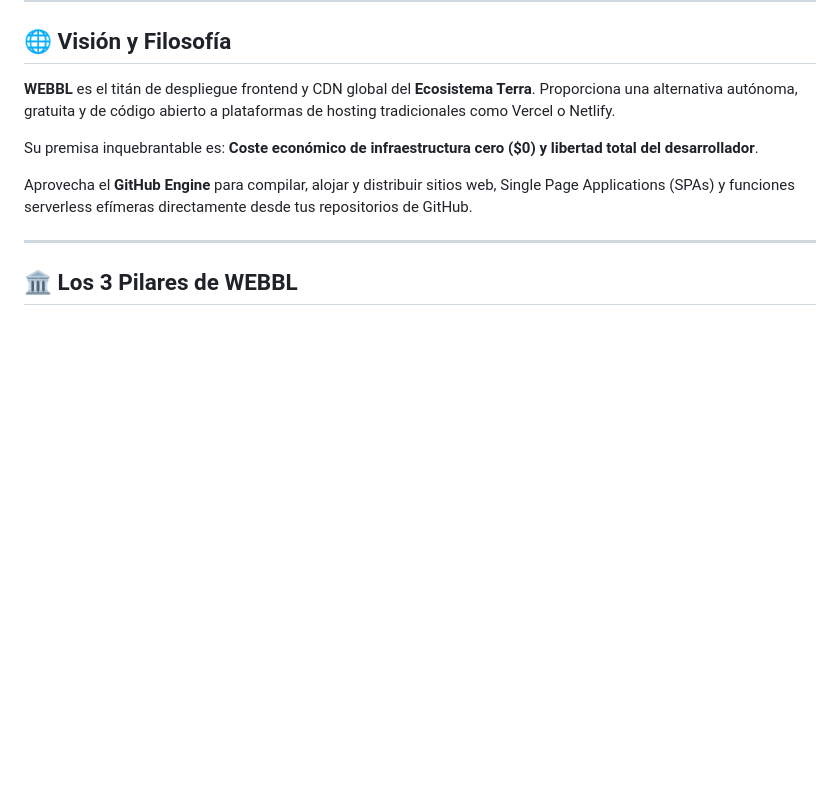
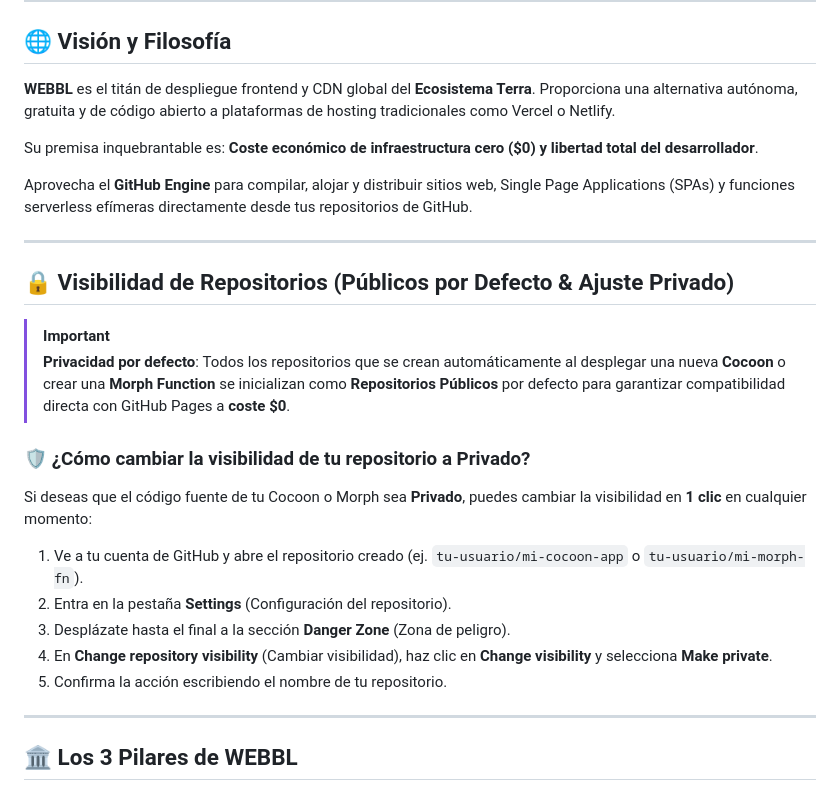
Before and after one commit to amglogicalis/webbl-repo-public, a Markdown page: README.md, the part around the change. Drawn GitHub-style; blank space fills up the shorter version.

Commit message:
docs: add repository visibility guidelines in README.md

```diff
--- a/README.md
+++ b/README.md
@@ -26,6 +26,22 @@
 Su premisa inquebrantable es: **Coste económico de infraestructura cero ($0) y libertad total del desarrollador**.
 
 Aprovecha el **GitHub Engine** para compilar, alojar y distribuir sitios web, Single Page Applications (SPAs) y funciones serverless efímeras directamente desde tus repositorios de GitHub.
+
+---
+
+## 🔒 Visibilidad de Repositorios (Públicos por Defecto & Ajuste Privado)
+
+> [!IMPORTANT]
+> **Privacidad por defecto**: Todos los repositorios que se crean automáticamente al desplegar una nueva **Cocoon** o crear una **Morph Function** se inicializan como **Repositorios Públicos** por defecto para garantizar compatibilidad directa con GitHub Pages a **coste $0**.
+
+### 🛡️ ¿Cómo cambiar la visibilidad de tu repositorio a Privado?
+Si deseas que el código fuente de tu Cocoon o Morph sea **Privado**, puedes cambiar la visibilidad en **1 clic** en cualquier momento:
+
+1. Ve a tu cuenta de GitHub y abre el repositorio creado (ej. `tu-usuario/mi-cocoon-app` o `tu-usuario/mi-morph-fn`).
+2. Entra en la pestaña **Settings** (Configuración del repositorio).
+3. Desplázate hasta el final a la sección **Danger Zone** (Zona de peligro).
+4. En **Change repository visibility** (Cambiar visibilidad), haz clic en **Change visibility** y selecciona **Make private**.
+5. Confirma la acción escribiendo el nombre de tu repositorio.
 
 ---
 
```
